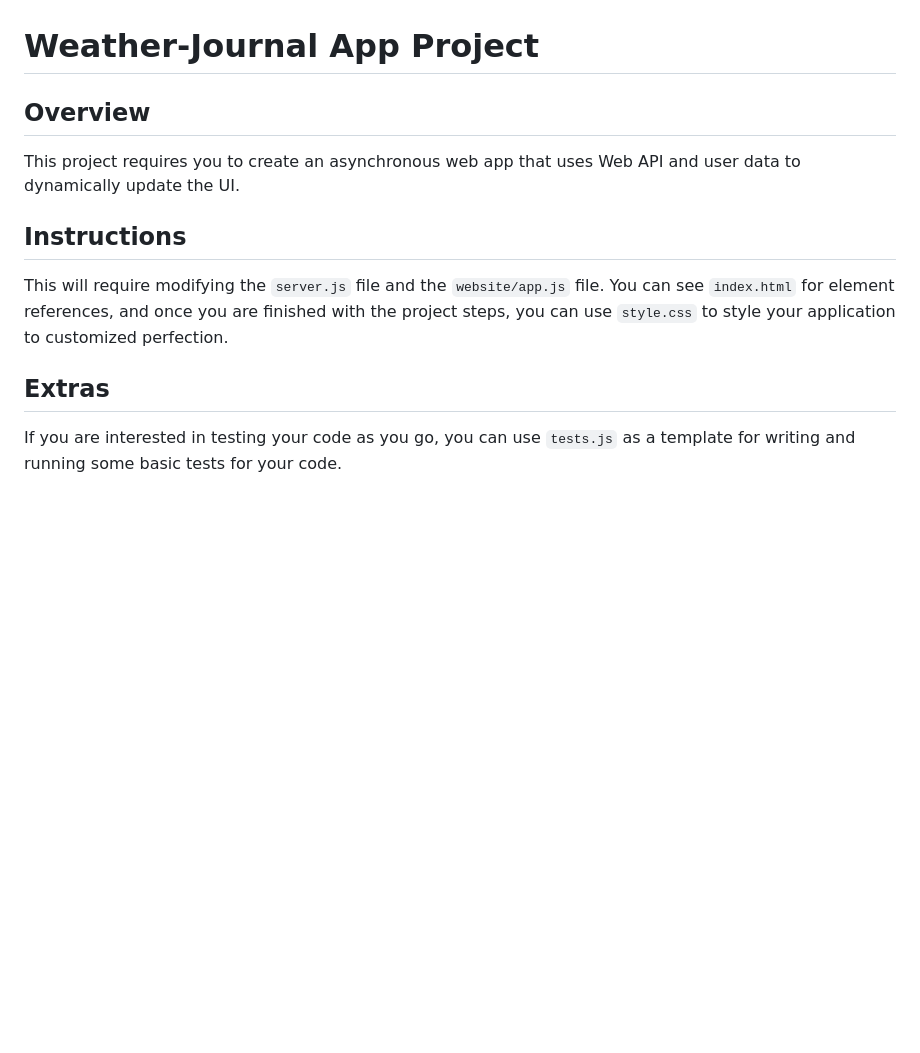
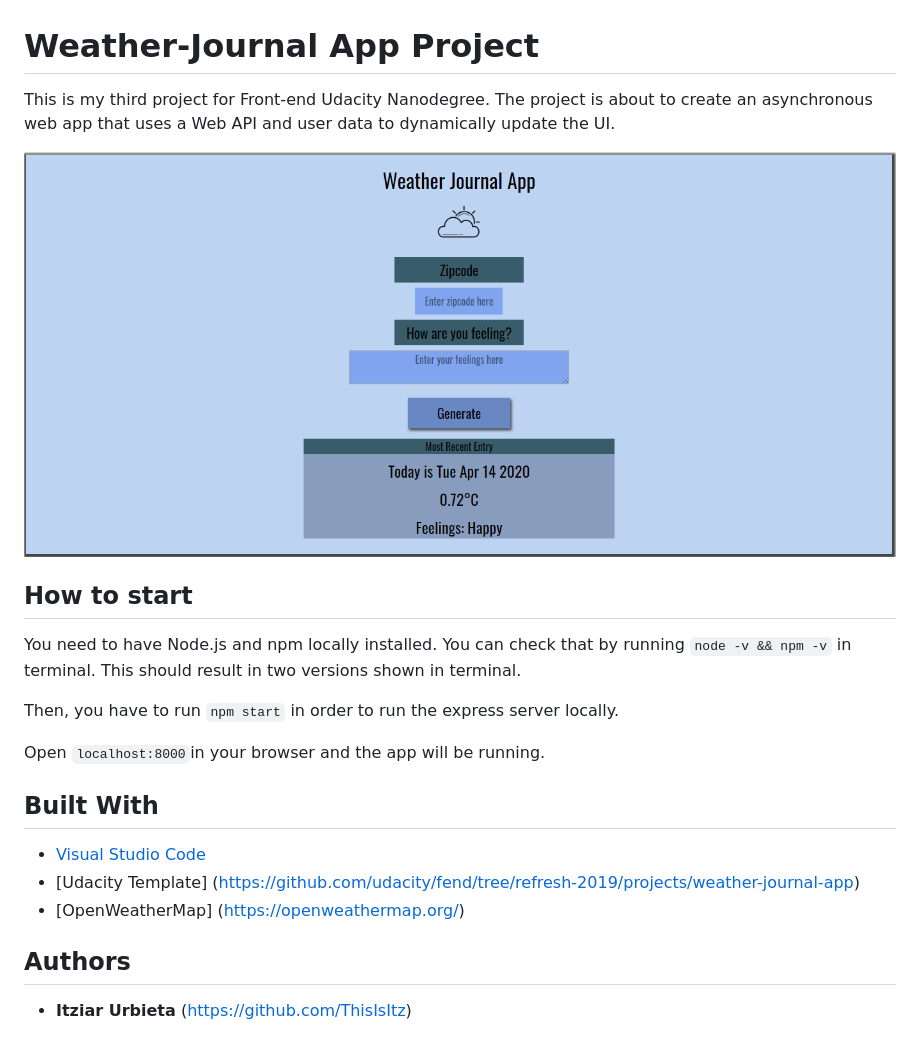
Before and after one commit to ThisIsItz/weather-journal-app, a Markdown page: README.md, the part around the change. Drawn GitHub-style; pictures changed too: img/wja.png (added); blank space fills up the shorter version.

```diff
--- a/README.md
+++ b/README.md
@@ -1,10 +1,25 @@
 # Weather-Journal App Project
 
-## Overview
-This project requires you to create an asynchronous web app that uses Web API and user data to dynamically update the UI.
+This is my third project for Front-end Udacity Nanodegree.
+The project is about to create an asynchronous web app that uses a Web API and user data to dynamically update the UI.
 
-## Instructions
-This will require modifying the `server.js` file and the `website/app.js` file. You can see `index.html` for element references, and once you are finished with the project steps, you can use `style.css` to style your application to customized perfection.
+![Weather Journal App](./img/wja.png)
 
-## Extras
-If you are interested in testing your code as you go, you can use `tests.js` as a template for writing and running some basic tests for your code.
+
+## How to start
+
+You need to have Node.js and npm locally installed. You can check that by running `node -v && npm -v` in terminal. This should result in two versions shown in terminal.
+
+Then, you have to run `npm start` in order to run the express server locally.
+
+Open `localhost:8000`in your browser and the app will be running.
+
+## Built With
+
+* [Visual Studio Code](https://code.visualstudio.com/)
+* [Udacity Template] (https://github.com/udacity/fend/tree/refresh-2019/projects/weather-journal-app)
+* [OpenWeatherMap] (https://openweathermap.org/)
+
+## Authors
+
+* **Itziar Urbieta** (https://github.com/ThisIsItz)
```
Also changed, not shown: 4 other files.
